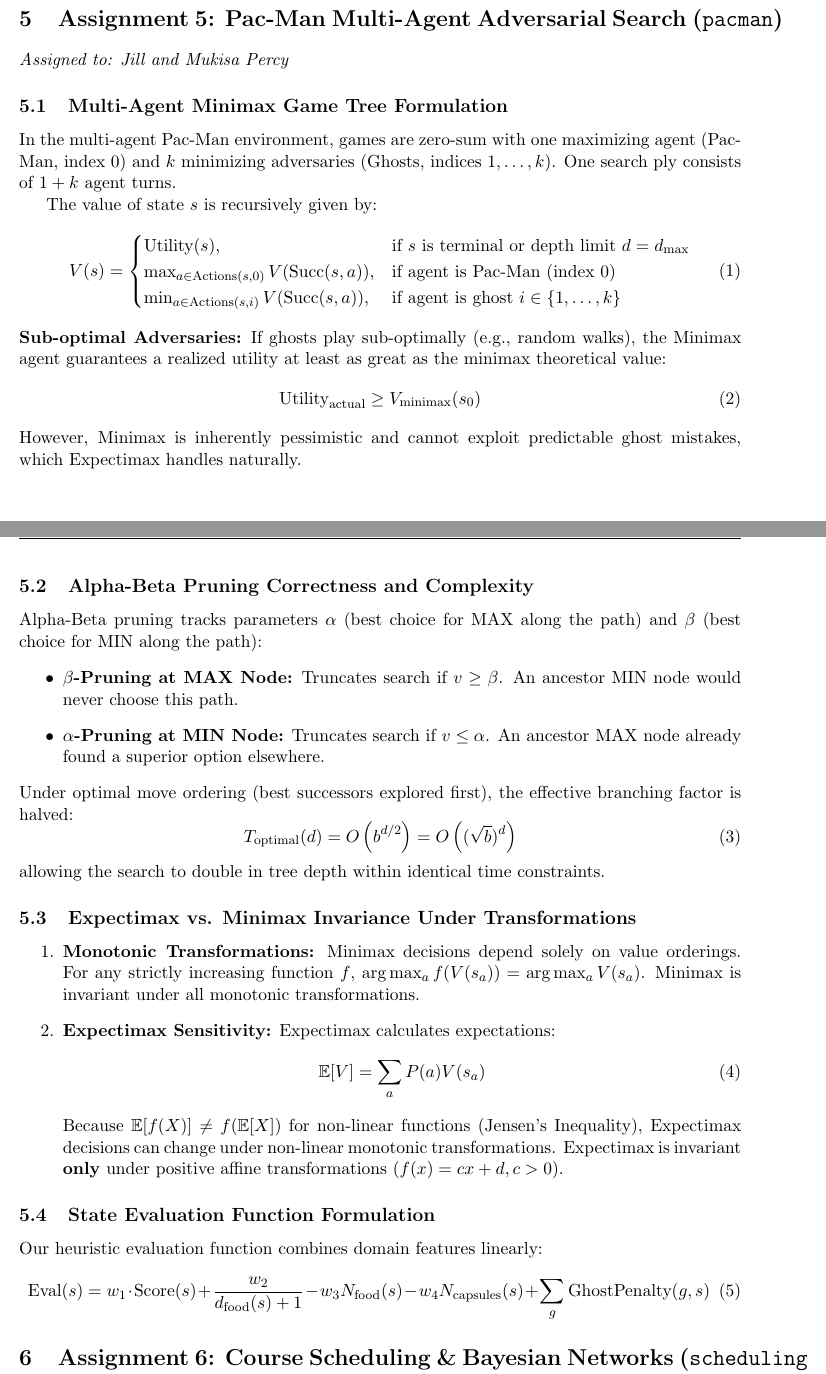
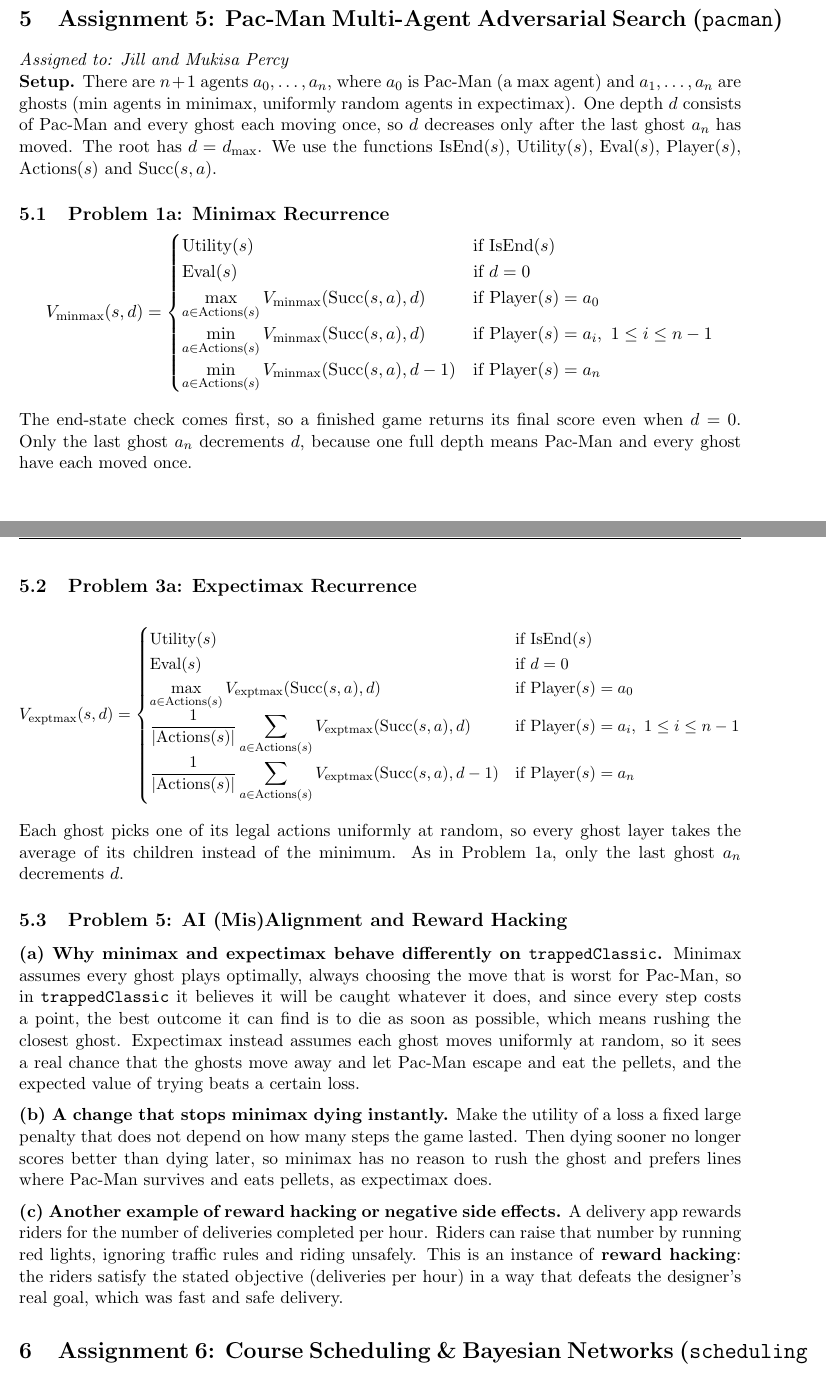
Before and after one commit to mukisapercy4-jpg/AI-Mini-Projects-CS221, a LaTeX document (theoretical/theoretical_part_master.tex): two parts of pages 3 and 4 of 4, joined at a grey line, cut so that both start at the same text. Compiled offline with pdfLaTeX.

Commit message:
Pac-Man: add written answers to master theory document

```diff
--- a/theoretical/theoretical_part_master.tex
+++ b/theoretical/theoretical_part_master.tex
@@ -7,6 +7,7 @@
 \usepackage{booktabs}
 \usepackage{hyperref}
 \usepackage{fancyhdr}
+\usepackage{adjustbox}
 
 \hypersetup{
     colorlinks=true,
@@ -82,52 +83,47 @@
 \section{Assignment 5: Pac-Man Multi-Agent Adversarial Search (\texttt{pacman})}
 \textit{Assigned to: Jill and Mukisa Percy}
 
-\subsection{Multi-Agent Minimax Game Tree Formulation}
-In the multi-agent Pac-Man environment, games are zero-sum with one maximizing agent (Pac-Man, index $0$) and $k$ minimizing adversaries (Ghosts, indices $1, \dots, k$). One search ply consists of $1 + k$ agent turns.
+\noindent\textbf{Setup.} There are $n+1$ agents $a_0, \dots, a_n$, where $a_0$ is Pac-Man (a max agent) and $a_1, \dots, a_n$ are ghosts (min agents in minimax, uniformly random agents in expectimax). One depth $d$ consists of Pac-Man and every ghost each moving once, so $d$ decreases only after the last ghost $a_n$ has moved. The root has $d = d_{\max}$. We use the functions $\text{IsEnd}(s)$, $\text{Utility}(s)$, $\text{Eval}(s)$, $\text{Player}(s)$, $\text{Actions}(s)$ and $\text{Succ}(s,a)$.
 
-The value of state $s$ is recursively given by:
-\begin{equation}
-V(s) = \begin{cases}
-\text{Utility}(s), & \text{if } s \text{ is terminal or depth limit } d = d_{\max} \\
-\max_{a \in \text{Actions}(s, 0)} V(\text{Succ}(s, a)), & \text{if agent is Pac-Man (index 0)} \\
-\min_{a \in \text{Actions}(s, i)} V(\text{Succ}(s, a)), & \text{if agent is ghost } i \in \{1, \dots, k\}
-\end{cases}
-\end{equation}
+\subsection{Problem 1a: Minimax Recurrence}
+\begin{center}
+\adjustbox{max width=\textwidth}{$\displaystyle
+V_{\text{minmax}}(s, d) =
+\begin{cases}
+\text{Utility}(s) & \text{if } \text{IsEnd}(s) \\
+\text{Eval}(s) & \text{if } d = 0 \\
+\max\limits_{a \in \text{Actions}(s)} V_{\text{minmax}}(\text{Succ}(s, a), d) & \text{if } \text{Player}(s) = a_0 \\
+\min\limits_{a \in \text{Actions}(s)} V_{\text{minmax}}(\text{Succ}(s, a), d) & \text{if } \text{Player}(s) = a_i,\ 1 \le i \le n - 1 \\
+\min\limits_{a \in \text{Actions}(s)} V_{\text{minmax}}(\text{Succ}(s, a), d - 1) & \text{if } \text{Player}(s) = a_n
+\end{cases}$}
+\end{center}
+The end-state check comes first, so a finished game returns its final score even when $d = 0$. Only the last ghost $a_n$ decrements $d$, because one full depth means Pac-Man and every ghost have each moved once.
 
-\noindent\textbf{Sub-optimal Adversaries:} If ghosts play sub-optimally (e.g., random walks), the Minimax agent guarantees a realized utility at least as great as the minimax theoretical value:
-\begin{equation}
-\text{Utility}_{\text{actual}} \ge V_{\text{minimax}}(s_0)
-\end{equation}
-However, Minimax is inherently pessimistic and cannot exploit predictable ghost mistakes, which Expectimax handles naturally.
+\subsection{Problem 3a: Expectimax Recurrence}
+\begin{center}
+\adjustbox{max width=\textwidth}{$\displaystyle
+V_{\text{exptmax}}(s, d) =
+\begin{cases}
+\text{Utility}(s) & \text{if } \text{IsEnd}(s) \\
+\text{Eval}(s) & \text{if } d = 0 \\
+\max\limits_{a \in \text{Actions}(s)} V_{\text{exptmax}}(\text{Succ}(s, a), d) & \text{if } \text{Player}(s) = a_0 \\
+\dfrac{1}{|\text{Actions}(s)|} \displaystyle\sum_{a \in \text{Actions}(s)} V_{\text{exptmax}}(\text{Succ}(s, a), d) & \text{if } \text{Player}(s) = a_i,\ 1 \le i \le n - 1 \\
+\dfrac{1}{|\text{Actions}(s)|} \displaystyle\sum_{a \in \text{Actions}(s)} V_{\text{exptmax}}(\text{Succ}(s, a), d - 1) & \text{if } \text{Player}(s) = a_n
+\end{cases}$}
+\end{center}
+Each ghost picks one of its legal actions uniformly at random, so every ghost layer takes the average of its children instead of the minimum. As in Problem 1a, only the last ghost $a_n$ decrements $d$.
 
-\subsection{Alpha-Beta Pruning Correctness and Complexity}
-Alpha-Beta pruning tracks parameters $\alpha$ (best choice for MAX along the path) and $\beta$ (best choice for MIN along the path):
-\begin{itemize}
-    \item \textbf{$\beta$-Pruning at MAX Node:} Truncates search if $v \ge \beta$. An ancestor MIN node would never choose this path.
-    \item \textbf{$\alpha$-Pruning at MIN Node:} Truncates search if $v \le \alpha$. An ancestor MAX node already found a superior option elsewhere.
-\end{itemize}
+\subsection{Problem 5: AI (Mis)Alignment and Reward Hacking}
+\noindent\textbf{(a) Why minimax and expectimax behave differently on \texttt{trappedClassic}.}
+Minimax assumes every ghost plays optimally, always choosing the move that is worst for Pac-Man, so in \texttt{trappedClassic} it believes it will be caught whatever it does, and since every step costs a point, the best outcome it can find is to die as soon as possible, which means rushing the closest ghost. Expectimax instead assumes each ghost moves uniformly at random, so it sees a real chance that the ghosts move away and let Pac-Man escape and eat the pellets, and the expected value of trying beats a certain loss.
 
-\noindent Under optimal move ordering (best successors explored first), the effective branching factor is halved:
-\begin{equation}
-T_{\text{optimal}}(d) = O\left(b^{d/2}\right) = O\left((\sqrt{b})^d\right)
-\end{equation}
-allowing the search to double in tree depth within identical time constraints.
+\medskip
+\noindent\textbf{(b) A change that stops minimax dying instantly.}
+Make the utility of a loss a fixed large penalty that does not depend on how many steps the game lasted. Then dying sooner no longer scores better than dying later, so minimax has no reason to rush the ghost and prefers lines where Pac-Man survives and eats pellets, as expectimax does.
 
-\subsection{Expectimax vs. Minimax Invariance Under Transformations}
-\begin{enumerate}
-    \item \textbf{Monotonic Transformations:} Minimax decisions depend solely on value orderings. For any strictly increasing function $f$, $\arg\max_a f(V(s_a)) = \arg\max_a V(s_a)$. Minimax is invariant under all monotonic transformations.
-    \item \textbf{Expectimax Sensitivity:} Expectimax calculates expectations:
-    \begin{equation}
-    \mathbb{E}[V] = \sum_a P(a) V(s_a)
-    \end{equation}
-    Because $\mathbb{E}[f(X)] \neq f(\mathbb{E}[X])$ for non-linear functions (Jensen's Inequality), Expectimax decisions can change under non-linear monotonic transformations. Expectimax is invariant \textbf{only} under positive affine transformations ($f(x) = c x + d, c > 0$).
-\end{enumerate}
-
-\subsection{State Evaluation Function Formulation}
-Our heuristic evaluation function combines domain features linearly:
-\begin{equation}
-\text{Eval}(s) = w_1 \cdot \text{Score}(s) + \frac{w_2}{d_{\text{food}}(s) + 1} - w_3 N_{\text{food}}(s) - w_4 N_{\text{capsules}}(s) + \sum_{g} \text{GhostPenalty}(g, s)
-\end{equation}
+\medskip
+\noindent\textbf{(c) Another example of reward hacking or negative side effects.}
+A delivery app rewards riders for the number of deliveries completed per hour. Riders can raise that number by running red lights, ignoring traffic rules and riding unsafely. This is an instance of \textbf{reward hacking}: the riders satisfy the stated objective (deliveries per hour) in a way that defeats the designer's real goal, which was fast and safe delivery.
 
 \section{Assignment 6: Course Scheduling \& Bayesian Networks (\texttt{scheduling} / \texttt{bayesian})}
 \textit{Assigned to: Joseph Mary}
```
Also changed, not shown: theoretical/theoretical_part_master.tex (2 more changed lines).
